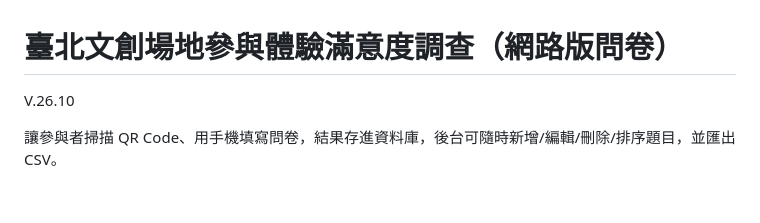
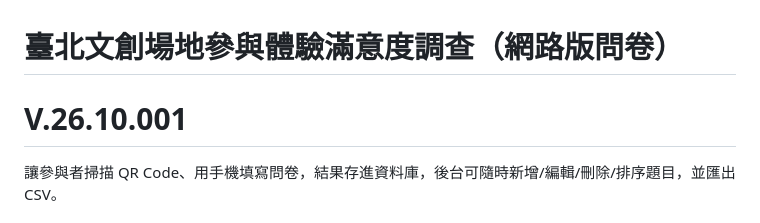
Before and after one commit to TaipeiNewHorizon-tw/tnh-survey, a Markdown page: README.md, the part around the change. GitHub-like rendering.

```diff
--- a/README.md
+++ b/README.md
@@ -1,5 +1,5 @@
 # 臺北文創場地參與體驗滿意度調查（網路版問卷）
-V.26.10
+# V.26.10.001
 
 讓參與者掃描 QR Code、用手機填寫問卷，結果存進資料庫，後台可隨時新增/編輯/刪除/排序題目，並匯出 CSV。
 
```
